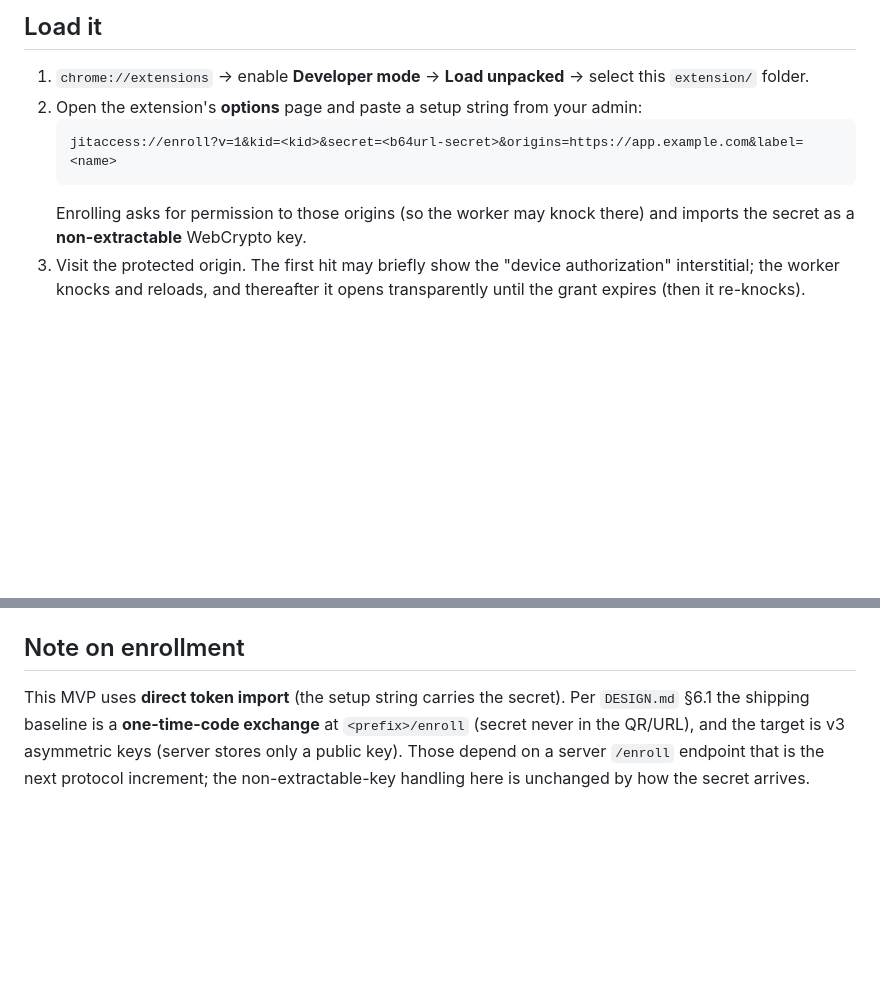
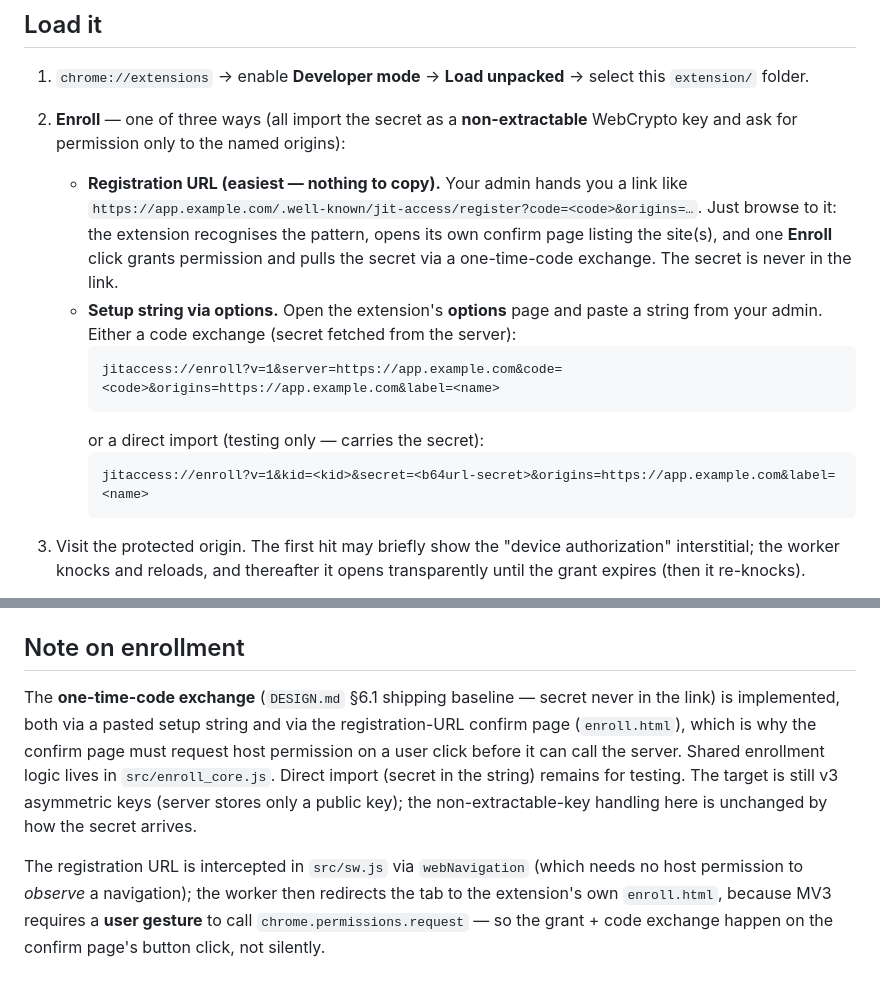
Before and after one commit to Slopapalooza/jit-network-access, a Markdown page: extension/README.md, 2 parts joined by grey strips. Rendered like a GitHub page; blank space fills up the shorter version.

````diff
--- a/extension/README.md
+++ b/extension/README.md
@@ -7,11 +7,22 @@ opens transparently — no visible login, no manual step.
 ## Load it
 
 1. `chrome://extensions` → enable **Developer mode** → **Load unpacked** → select this `extension/` folder.
-2. Open the extension's **options** page and paste a setup string from your admin:
-   ```
-   jitaccess://enroll?v=1&kid=<kid>&secret=<b64url-secret>&origins=https://app.example.com&label=<name>
-   ```
-   Enrolling asks for permission to those origins (so the worker may knock there) and imports the secret as a **non-extractable** WebCrypto key.
+2. **Enroll** — one of three ways (all import the secret as a **non-extractable** WebCrypto key and ask for permission only to the named origins):
+
+   - **Registration URL (easiest — nothing to copy).** Your admin hands you a link like
+     `https://app.example.com/.well-known/jit-access/register?code=<code>&origins=…`.
+     Just browse to it: the extension recognises the pattern, opens its own confirm
+     page listing the site(s), and one **Enroll** click grants permission and pulls
+     the secret via a one-time-code exchange. The secret is never in the link.
+   - **Setup string via options.** Open the extension's **options** page and paste a
+     string from your admin. Either a code exchange (secret fetched from the server):
+     ```
+     jitaccess://enroll?v=1&server=https://app.example.com&code=<code>&origins=https://app.example.com&label=<name>
+     ```
+     or a direct import (testing only — carries the secret):
+     ```
+     jitaccess://enroll?v=1&kid=<kid>&secret=<b64url-secret>&origins=https://app.example.com&label=<name>
+     ```
 3. Visit the protected origin. The first hit may briefly show the "device authorization" interstitial; the worker knocks and reloads, and thereafter it opens transparently until the grant expires (then it re-knocks).
 
 The toolbar **popup** shows the current tab's status (Not protected / Locked / Unlocked) and a **Knock now** button.
@@ -40,9 +51,17 @@ Visit `https://app-a.local:8443` — it should open after a silent knock.
 
 ## Note on enrollment
 
-This MVP uses **direct token import** (the setup string carries the secret). Per
-`DESIGN.md` §6.1 the shipping baseline is a **one-time-code exchange** at
-`<prefix>/enroll` (secret never in the QR/URL), and the target is v3 asymmetric
-keys (server stores only a public key). Those depend on a server `/enroll`
-endpoint that is the next protocol increment; the non-extractable-key handling
-here is unchanged by how the secret arrives.
+The **one-time-code exchange** (`DESIGN.md` §6.1 shipping baseline — secret never
+in the link) is implemented, both via a pasted setup string and via the
+registration-URL confirm page (`enroll.html`), which is why the confirm page must
+request host permission on a user click before it can call the server. Shared
+enrollment logic lives in `src/enroll_core.js`. Direct import (secret in the
+string) remains for testing. The target is still v3 asymmetric keys (server stores
+only a public key); the non-extractable-key handling here is unchanged by how the
+secret arrives.
+
+The registration URL is intercepted in `src/sw.js` via `webNavigation` (which
+needs no host permission to *observe* a navigation); the worker then redirects the
+tab to the extension's own `enroll.html`, because MV3 requires a **user gesture**
+to call `chrome.permissions.request` — so the grant + code exchange happen on the
+confirm page's button click, not silently.
````
Also changed, not shown: adapters/bunkerweb/README.md (+18 -11 lines).
